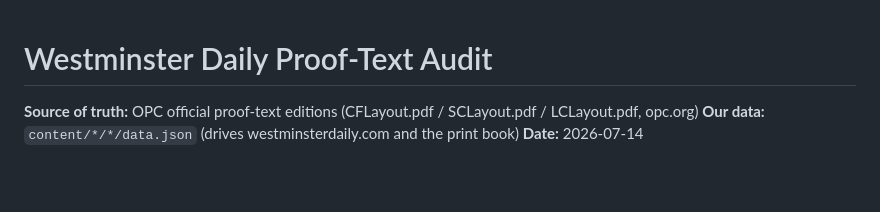
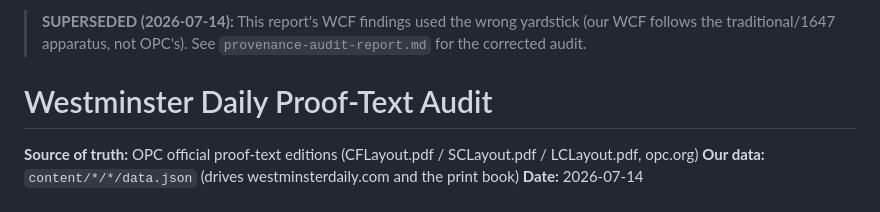
Before and after one commit to olneyhymn/westminster-daily, a Markdown page: print/audit/opc-audit-report.md, the part around the change. Rendered like a GitHub page; blank space fills up the shorter version.

```diff
--- a/print/audit/opc-audit-report.md
+++ b/print/audit/opc-audit-report.md
@@ -1,3 +1,7 @@
+> **SUPERSEDED (2026-07-14):** This report's WCF findings used the wrong yardstick
+> (our WCF follows the traditional/1647 apparatus, not OPC's). See
+> `provenance-audit-report.md` for the corrected audit.
+
 # Westminster Daily Proof-Text Audit
 
 **Source of truth:** OPC official proof-text editions (CFLayout.pdf / SCLayout.pdf / LCLayout.pdf, opc.org)
```
Also changed, not shown: print/audit/provenance-audit-report.md (added, +102 -0 lines).
